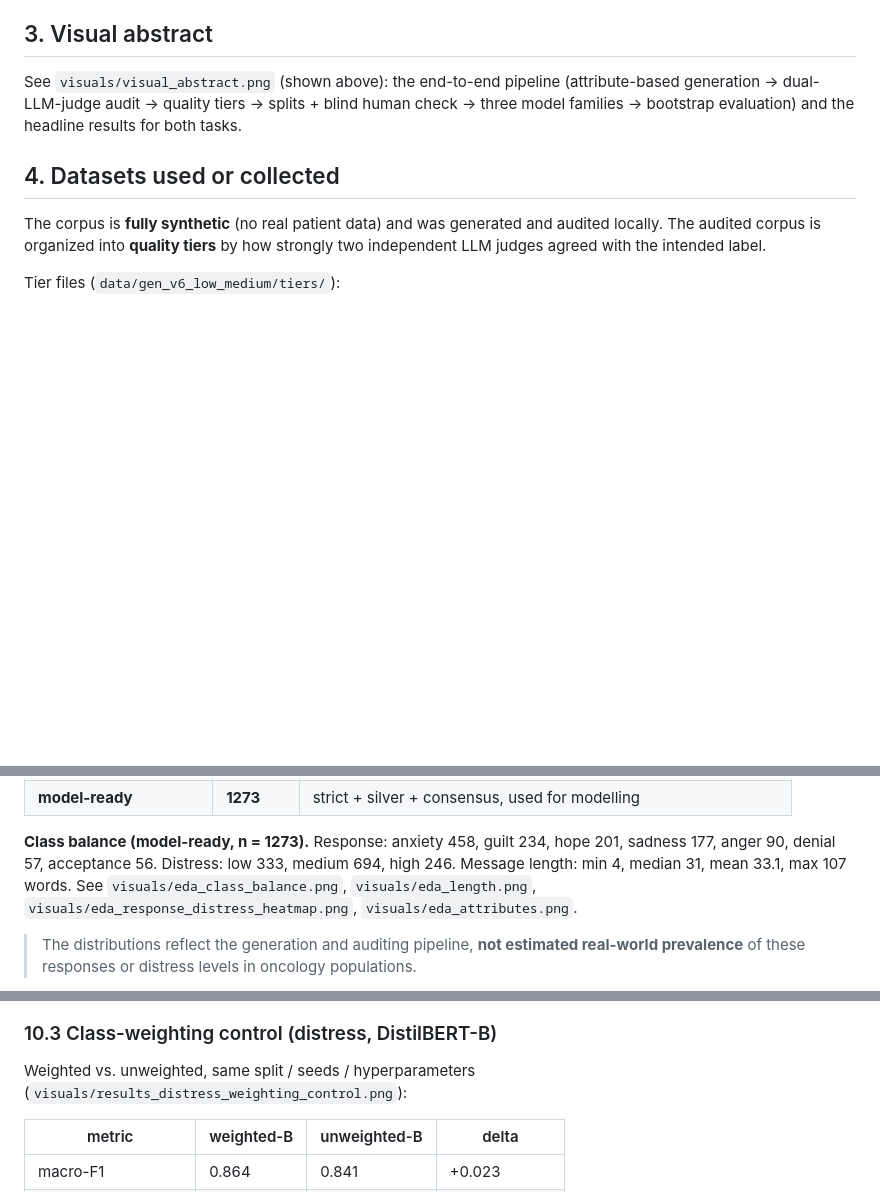
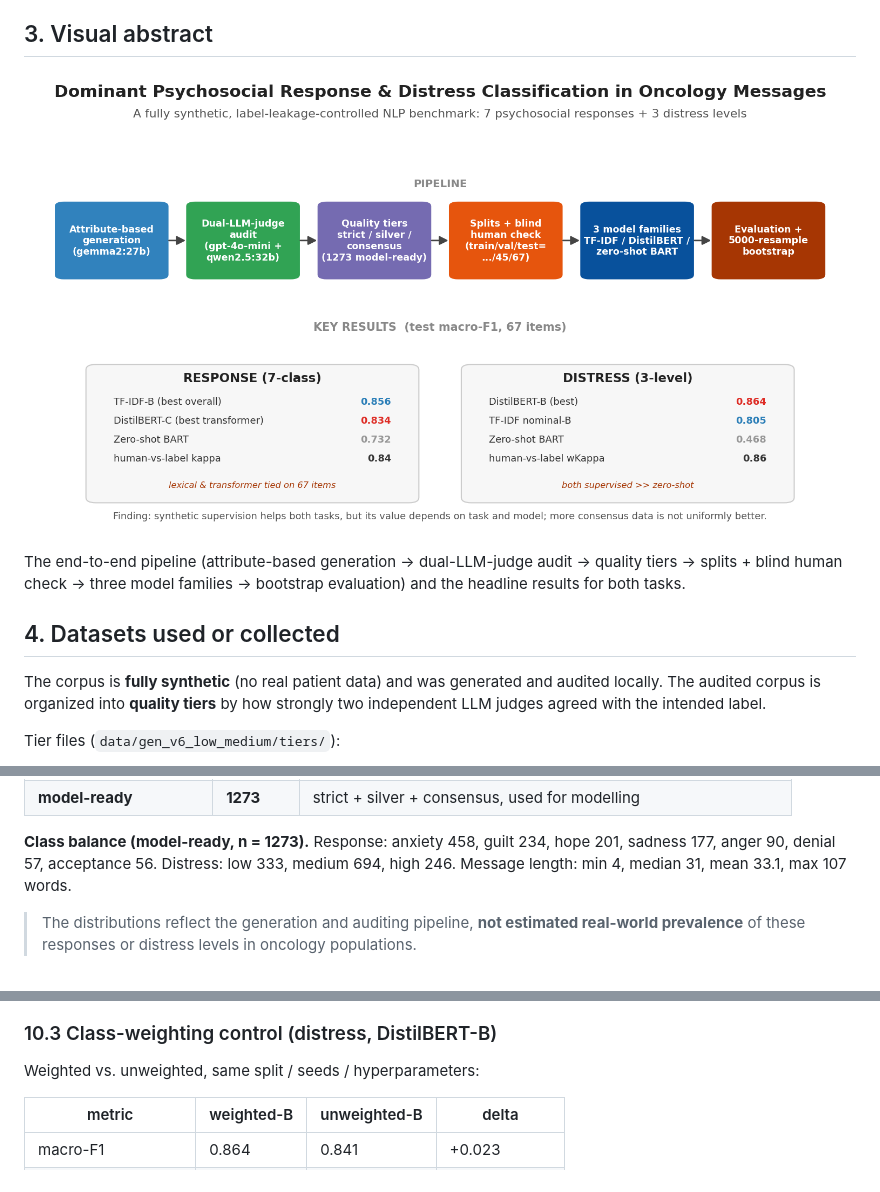
Before and after one commit to K21K30/nlp-oncology-psychosocial-response, a Markdown page: README.md, 3 parts joined by grey strips. GitHub-like rendering; blank space fills up the shorter version.

```diff
--- a/README.md
+++ b/README.md
@@ -42,9 +40,11 @@ human validation. This is not a re-run of a public benchmark.
 
 ## 3. Visual abstract
 
-See `visuals/visual_abstract.png` (shown above): the end-to-end pipeline (attribute-based generation
--> dual-LLM-judge audit -> quality tiers -> splits + blind human check -> three model families ->
-bootstrap evaluation) and the headline results for both tasks.
+![Visual abstract: pipeline and headline results](visuals/visual_abstract.png)
+
+The end-to-end pipeline (attribute-based generation -> dual-LLM-judge audit -> quality tiers ->
+splits + blind human check -> three model families -> bootstrap evaluation) and the headline results
+for both tasks.
 
 ## 4. Datasets used or collected
 
@@ -63,8 +63,7 @@ Tier files (`data/gen_v6_low_medium/tiers/`):
 
 **Class balance (model-ready, n = 1273).** Response: anxiety 458, guilt 234, hope 201, sadness 177,
 anger 90, denial 57, acceptance 56. Distress: low 333, medium 694, high 246. Message length: min 4,
-median 31, mean 33.1, max 107 words. See `visuals/eda_class_balance.png`,
-`visuals/eda_length.png`, `visuals/eda_response_distress_heatmap.png`, `visuals/eda_attributes.png`.
+median 31, mean 33.1, max 107 words.
 
 > The distributions reflect the generation and auditing pipeline, **not estimated real-world
 > prevalence** of these responses or distress levels in oncology populations.
@@ -237,8 +236,7 @@ the C-vs-A difference was not statistically resolved; for distress, consensus da
 
 ### 10.3 Class-weighting control (distress, DistilBERT-B)
 
-Weighted vs. unweighted, same split / seeds / hyperparameters
-(`visuals/results_distress_weighting_control.png`):
+Weighted vs. unweighted, same split / seeds / hyperparameters:
 
 | metric | weighted-B | unweighted-B | delta |
 |--------|-----------|--------------|-------|
```
Also changed, not shown: other parts of README.md (+5 -7 lines).
